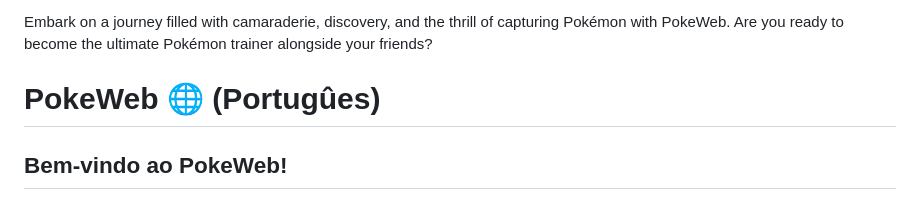
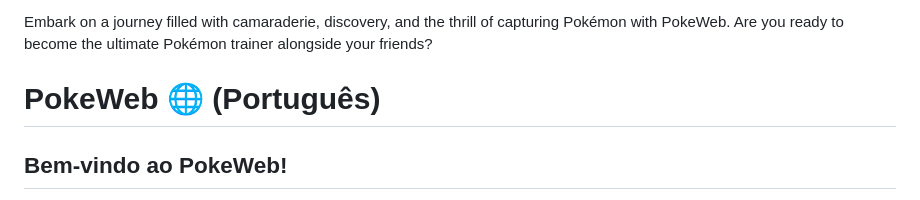
Before and after one commit to fabioborges-jr/pokeweb-web-javascript, a Markdown page: README.md, the part around the change. Drawn GitHub-style.

```diff
--- a/README.md
+++ b/README.md
@@ -22,7 +22,7 @@ Immerse yourself in the world of PokeWeb seamlessly through Discord authenticati
 
 Embark on a journey filled with camaraderie, discovery, and the thrill of capturing Pokémon with PokeWeb. Are you ready to become the ultimate Pokémon trainer alongside your friends?
 
-# PokeWeb 🌐 (Portugûes)
+# PokeWeb 🌐 (Português)
 
 ## Bem-vindo ao PokeWeb!
 
```
